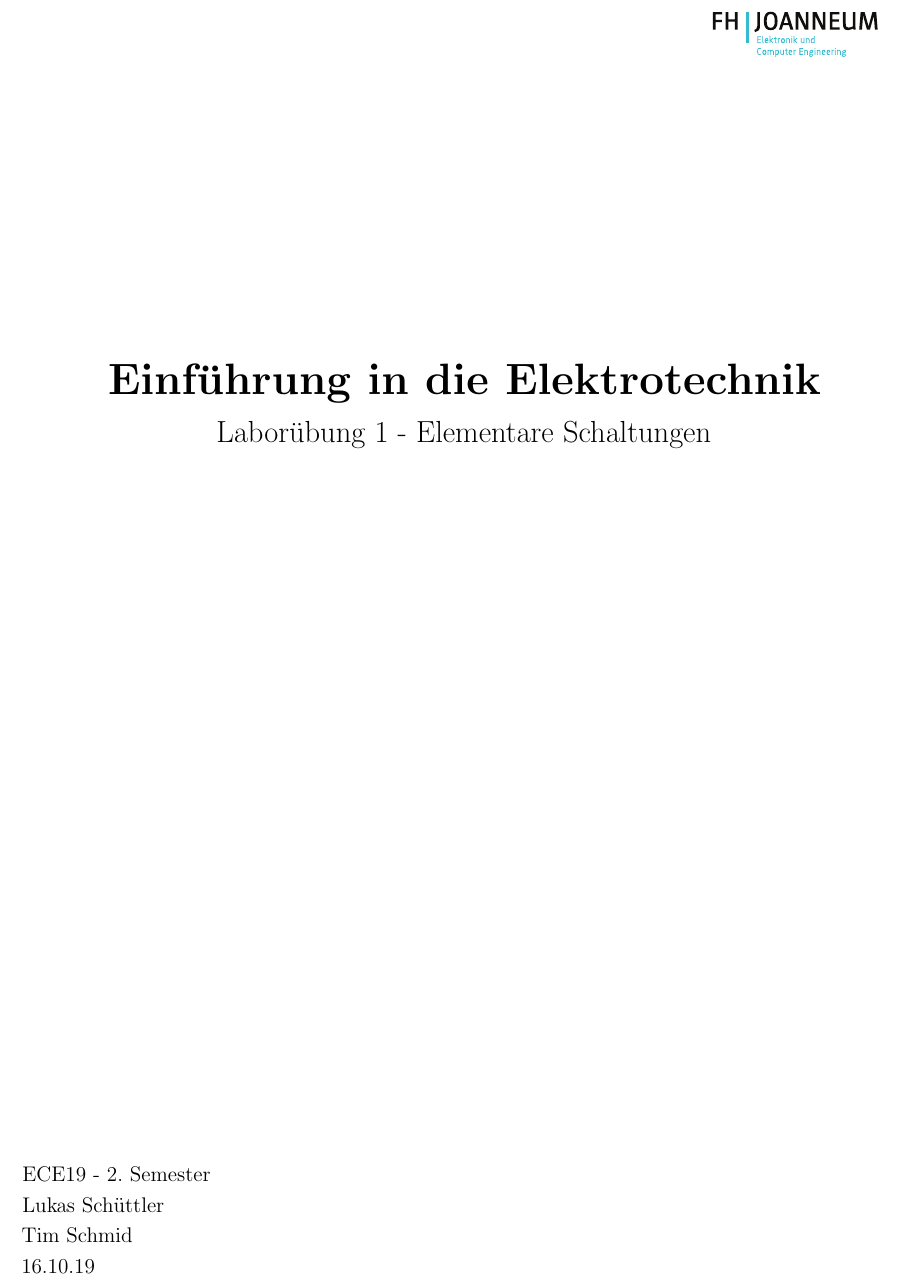
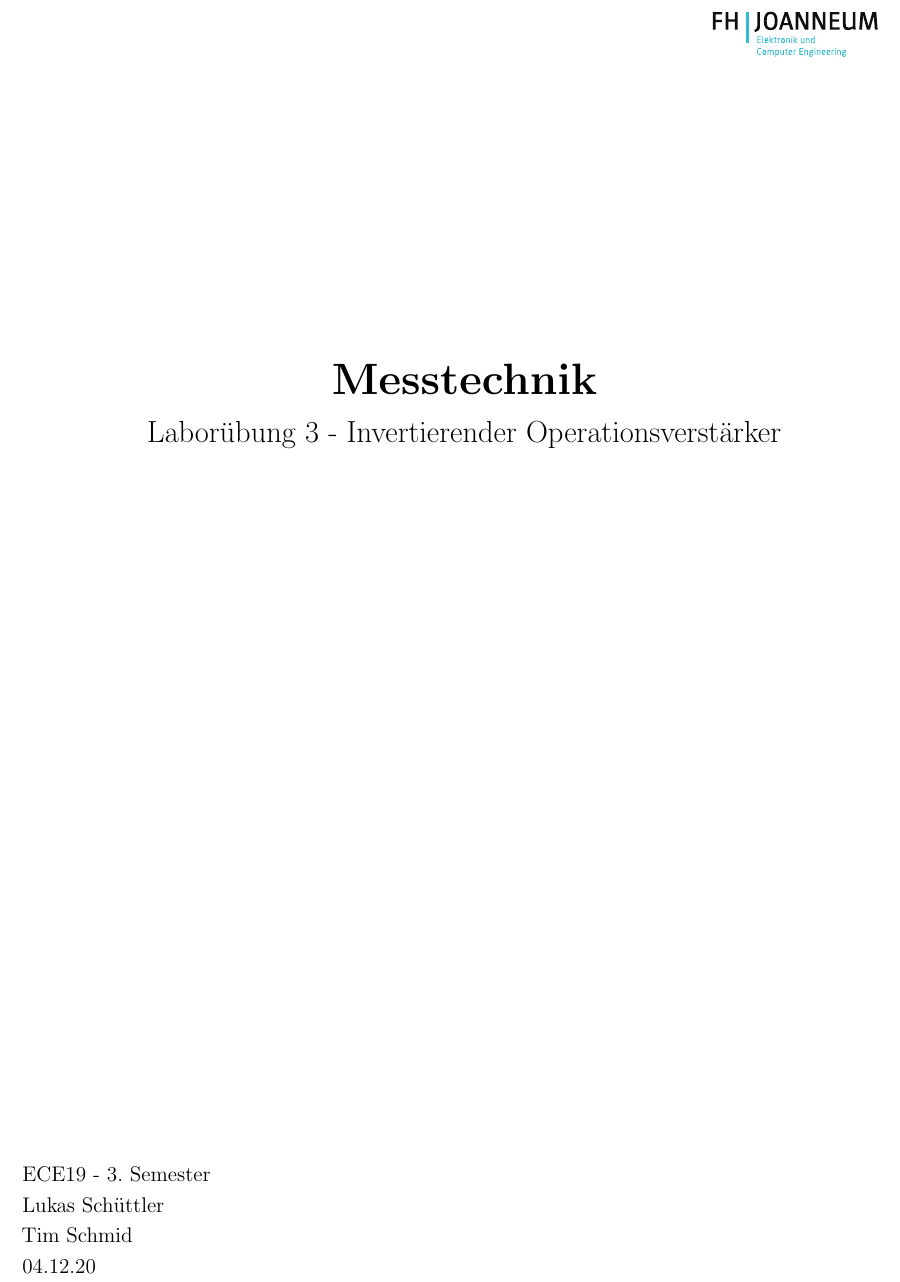
Before and after one commit to lufixSch/protokoll_vorlage, a LaTeX document (main.tex, which reads config/config.tex, config/imports.tex): part of page 1 of 3, cut at the place of the change. Compiled offline with pdfLaTeX.

Commit message:
ADD subcaption, REWORK config

```diff
--- a/config/config.tex
+++ b/config/config.tex
@@ -1,9 +1,9 @@
-\newcommand{\documenTitle}{Laborübung 1~-~Elementare Schaltungen}
+\newcommand{\documenTitle}{Laborübung 3~-~Invertierender Operationsverstärker}
 \newcommand{\firstStudent}{Lukas Schüttler}
 \newcommand{\secondStudent}{Tim Schmid}
 
-\newcommand{\lecture}{Einführung in die Elektrotechnik}
-\newcommand{\semester}{2. Semester}
+\newcommand{\lecture}{Messtechnik}
+\newcommand{\semester}{3. Semester}
 
-\newcommand{\lectureDate}{16.10.19}
+\newcommand{\lectureDate}{04.12.20}
 \newcommand{\finishedDate}{---}
--- a/config/imports.tex
+++ b/config/imports.tex
@@ -9,7 +9,7 @@
 \usepackage{fancyhdr} %Nicer Header
 \usepackage{amsmath} %formulas
 \usepackage{index} %for Indexes
-\usepackage{caption}
+\usepackage{caption, subcaption}
 \usepackage{chngcntr}
 \usepackage{listings}
 \usepackage{xcolor}
```
